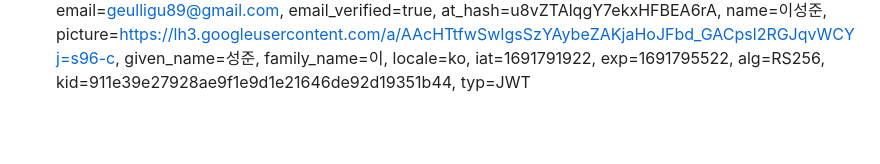
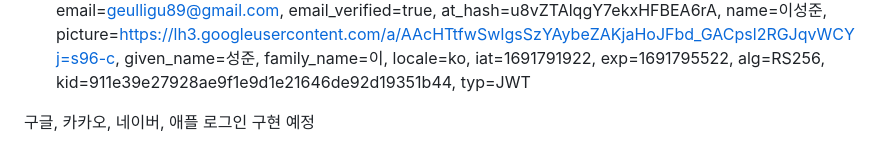
Before and after one commit to sungjun4403/fixadate, a Markdown page: log.md, the part around the change. GitHub-like rendering; blank space fills up the shorter version.

```diff
--- a/log.md
+++ b/log.md
@@ -170,3 +170,5 @@ exp=1691795522,
 alg=RS256,
 kid=911e39e27928ae9f1e9d1e21646de92d19351b44,
 typ=JWT
+
+구글, 카카오, 네이버, 애플 로그인 구현 예정
```
